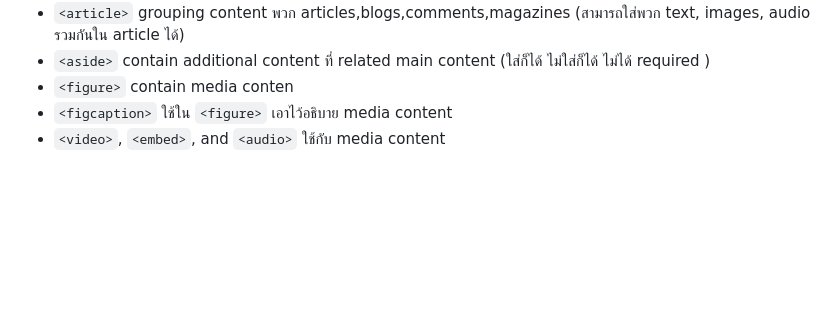
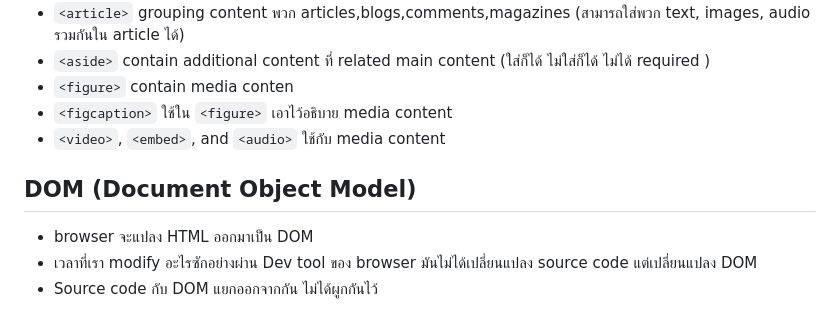
Before and after one commit to guntza10/Zero-To-Fullstack, a Markdown page: Html.md, the part around the change. Drawn GitHub-style; blank space fills up the shorter version.

Commit message:
update some part about DOM

```diff
--- a/Html.md
+++ b/Html.md
@@ -535,3 +535,9 @@
 - `<figure>` contain media conten
 - `<figcaption>` ใช้ใน `<figure>` เอาไว้อธิบาย media content
 - `<video>`, `<embed>`, and `<audio>` ใช้กับ media content
+
+## DOM (Document Object Model)
+
+- browser จะแปลง HTML ออกมาเป็น DOM
+- เวลาที่เรา modify อะไรซักอย่างผ่าน Dev tool ของ browser มันไม่ได้เปลี่ยนแปลง source code แต่เปลี่ยนแปลง DOM
+- Source code กับ DOM แยกออกจากกัน ไม่ได้ผูกกันไว้
```
